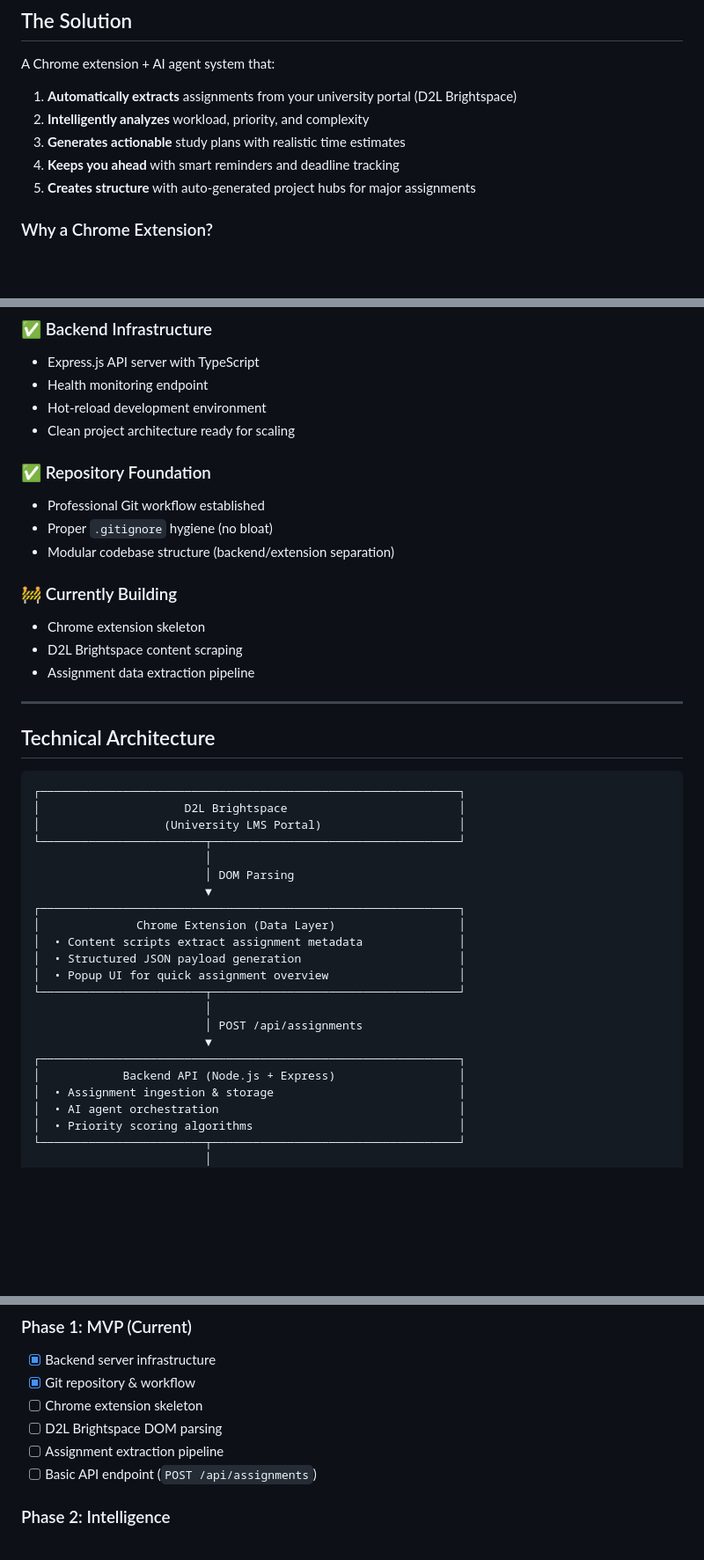
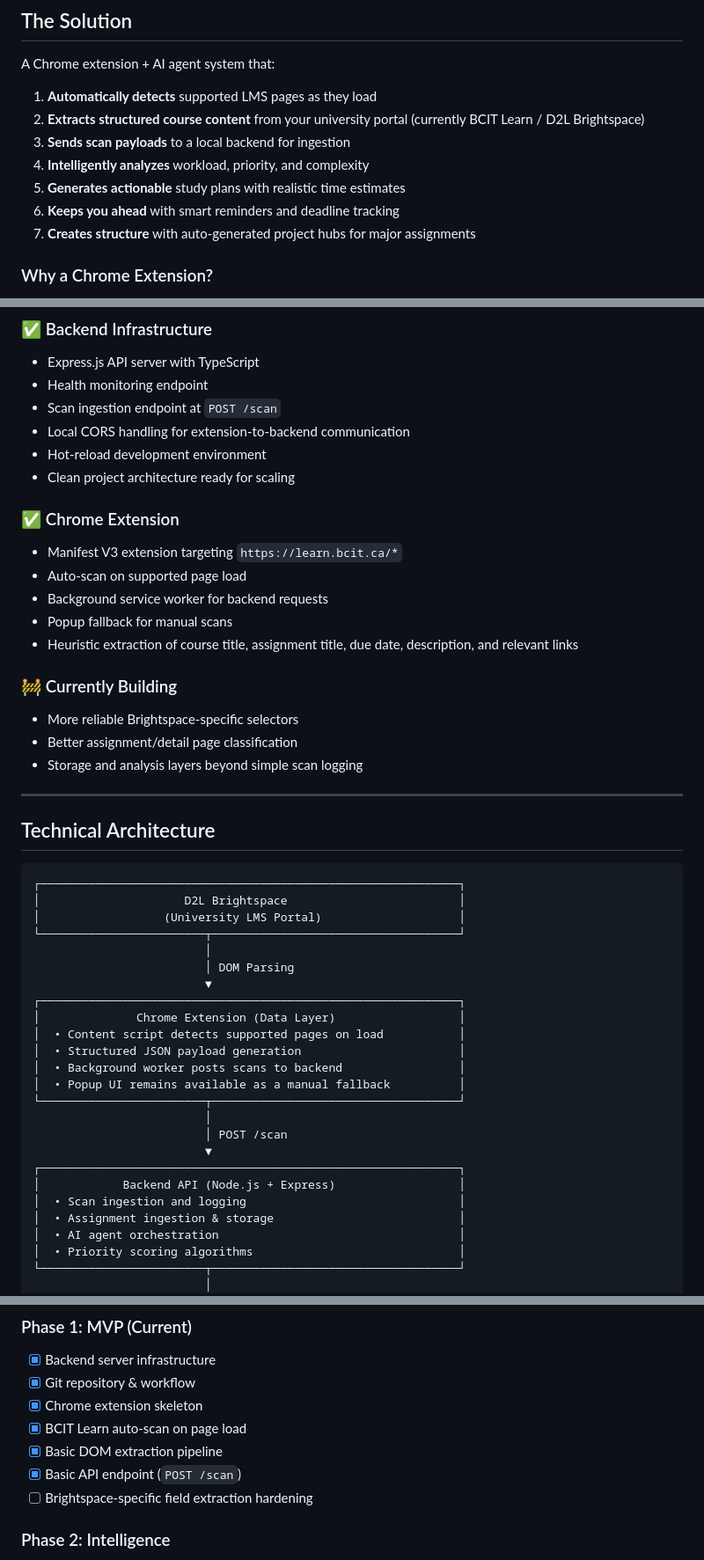
Before and after one commit to Ritchotte/Studion, a Markdown page: README.md, 3 parts joined by grey strips. Shown at 88% size. Rendered like a GitHub page; blank space fills up the shorter version.

```diff
--- a/README.md
+++ b/README.md
@@ -65,11 +69,13 @@ Students don't fail because they can't do the work—they fail because managing
 
 A Chrome extension + AI agent system that:
 
-1. **Automatically extracts** assignments from your university portal (D2L Brightspace)
-2. **Intelligently analyzes** workload, priority, and complexity
-3. **Generates actionable** study plans with realistic time estimates
-4. **Keeps you ahead** with smart reminders and deadline tracking
-5. **Creates structure** with auto-generated project hubs for major assignments
+1. **Automatically detects** supported LMS pages as they load
+2. **Extracts structured course content** from your university portal (currently BCIT Learn / D2L Brightspace)
+3. **Sends scan payloads** to a local backend for ingestion
+4. **Intelligently analyzes** workload, priority, and complexity
+5. **Generates actionable** study plans with realistic time estimates
+6. **Keeps you ahead** with smart reminders and deadline tracking
+7. **Creates structure** with auto-generated project hubs for major assignments
 
 ### Why a Chrome Extension?
 
@@ -103,18 +109,22 @@ Studion is intended to evolve into a complete academic operating system—an int
 ### ✅ Backend Infrastructure
 - Express.js API server with TypeScript
 - Health monitoring endpoint
+- Scan ingestion endpoint at `POST /scan`
+- Local CORS handling for extension-to-backend communication
 - Hot-reload development environment
 - Clean project architecture ready for scaling
 
-### ✅ Repository Foundation
-- Professional Git workflow established
-- Proper `.gitignore` hygiene (no bloat)
-- Modular codebase structure (backend/extension separation)
+### ✅ Chrome Extension
+- Manifest V3 extension targeting `https://learn.bcit.ca/*`
+- Auto-scan on supported page load
+- Background service worker for backend requests
+- Popup fallback for manual scans
+- Heuristic extraction of course title, assignment title, due date, description, and relevant links
 
 ### 🚧 Currently Building
-- Chrome extension skeleton
-- D2L Brightspace content scraping
-- Assignment data extraction pipeline
+- More reliable Brightspace-specific selectors
+- Better assignment/detail page classification
+- Storage and analysis layers beyond simple scan logging
 
 ---
 
@@ -130,15 +140,17 @@ Studion is intended to evolve into a complete academic operating system—an int
                          ▼
 ┌─────────────────────────────────────────────────────────────┐
 │              Chrome Extension (Data Layer)                  │
-│  • Content scripts extract assignment metadata              │
+│  • Content script detects supported pages on load           │
 │  • Structured JSON payload generation                       │
-│  • Popup UI for quick assignment overview                   │
+│  • Background worker posts scans to backend                 │
+│  • Popup UI remains available as a manual fallback          │
 └────────────────────────┬────────────────────────────────────┘
                          │
-                         │ POST /api/assignments
+                         │ POST /scan
                          ▼
 ┌─────────────────────────────────────────────────────────────┐
 │            Backend API (Node.js + Express)                  │
+│  • Scan ingestion and logging                               │
 │  • Assignment ingestion & storage                           │
 │  • AI agent orchestration                                   │
 │  • Priority scoring algorithms                              │
@@ -209,10 +222,11 @@ Notification schedule set: 7d, 3d, 1d reminders
 ### Phase 1: MVP (Current)
 - [x] Backend server infrastructure
 - [x] Git repository & workflow
-- [ ] Chrome extension skeleton
-- [ ] D2L Brightspace DOM parsing
-- [ ] Assignment extraction pipeline
-- [ ] Basic API endpoint (`POST /api/assignments`)
+- [x] Chrome extension skeleton
+- [x] BCIT Learn auto-scan on page load
+- [x] Basic DOM extraction pipeline
+- [x] Basic API endpoint (`POST /scan`)
+- [ ] Brightspace-specific field extraction hardening
 
 ### Phase 2: Intelligence
 - [ ] Claude AI integration
```
Also changed, not shown: other parts of README.md (+46 -41 lines).
